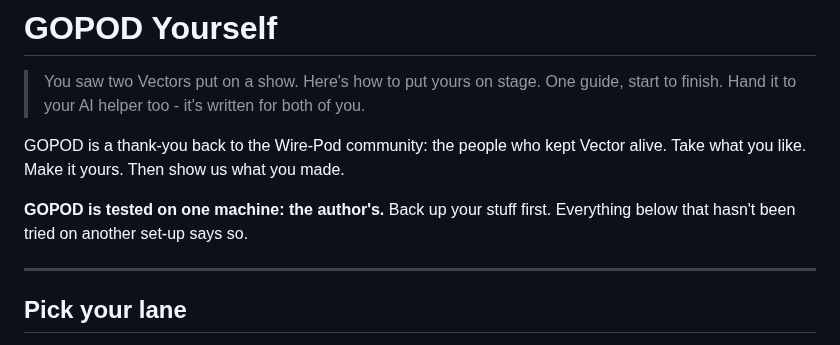
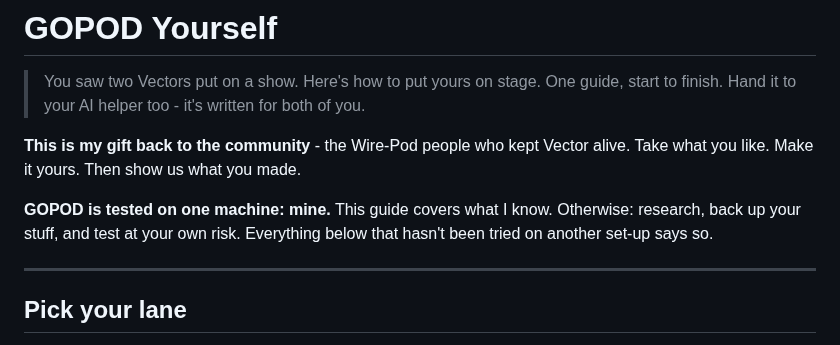
Before and after one commit to CrushN8r/GOPOD, a Markdown page: GOPOD_YOURSELF.md, the part around the change. GitHub-like rendering.

Commit message:
GOPOD Yourself: "my gift back"; pin the game's "how do I get GOPOD?" topic
- GOPOD_YOURSELF.md: the intro in the author's words - a gift back to the
  community; otherwise, research, back up your stuff and test at your own risk.
- WIRED-POD.md, "Where this stands": pinned for soon, a "how do I get GOPOD?"
  game topic pointing to the guide (not in the game yet).

Co-Authored-By: Claude Opus 5.5 <noreply@anthropic.com>
Claude-Session: https://claude.ai/code/session_01HzjZ9mZ2Np9tXh813qFsgV

```diff
--- a/GOPOD_YOURSELF.md
+++ b/GOPOD_YOURSELF.md
@@ -3,11 +3,12 @@
 > You saw two Vectors put on a show. Here's how to put yours on stage.
 > One guide, start to finish. Hand it to your AI helper too - it's written for both of you.
 
-GOPOD is a thank-you back to the Wire-Pod community: the people who kept Vector alive. Take
-what you like. Make it yours. Then show us what you made.
+**This is my gift back to the community** - the Wire-Pod people who kept Vector alive. Take what
+you like. Make it yours. Then show us what you made.
 
-**GOPOD is tested on one machine: the author's.** Back up your stuff first. Everything below that
-hasn't been tried on another set-up says so.
+**GOPOD is tested on one machine: mine.** This guide covers what I know. Otherwise: research,
+back up your stuff, and test at your own risk. Everything below that hasn't been tried on another
+set-up says so.
 
 ---
 
```
Also changed, not shown: WIRED-POD.md (+4 -0 lines).
